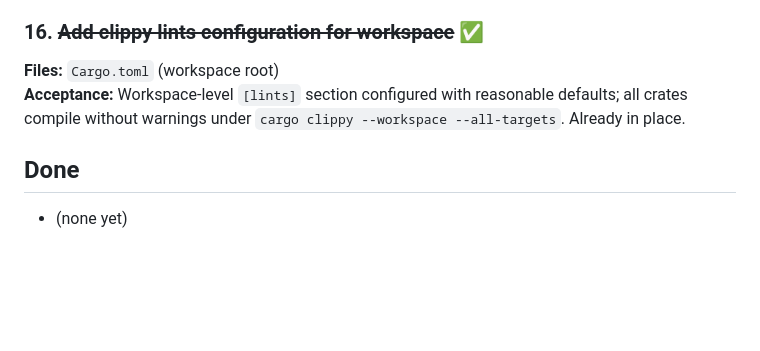
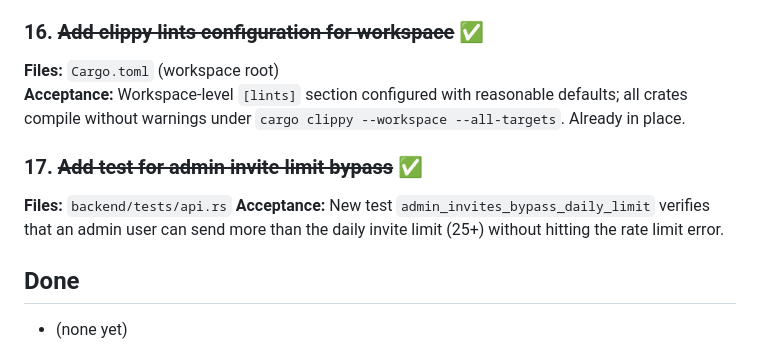
Before and after one commit to marcdurham/service-break, a Markdown page: IMPROVEMENTS.md, the part around the change. Rendered like a GitHub page; blank space fills up the shorter version.

Commit message:
docs: add admin invite bypass test to IMPROVEMENTS

```diff
--- a/IMPROVEMENTS.md
+++ b/IMPROVEMENTS.md
@@ -68,6 +68,10 @@ Concrete improvement items with file paths and acceptance criteria.
 **Files:** `Cargo.toml` (workspace root)
 **Acceptance:** Workspace-level `[lints]` section configured with reasonable defaults; all crates compile without warnings under `cargo clippy --workspace --all-targets`. Already in place.
 
+### 17. ~~Add test for admin invite limit bypass~~ ✅
+**Files:** `backend/tests/api.rs`
+**Acceptance:** New test `admin_invites_bypass_daily_limit` verifies that an admin user can send more than the daily invite limit (25+) without hitting the rate limit error.
+
 ## Done
 
 - (none yet)
```
